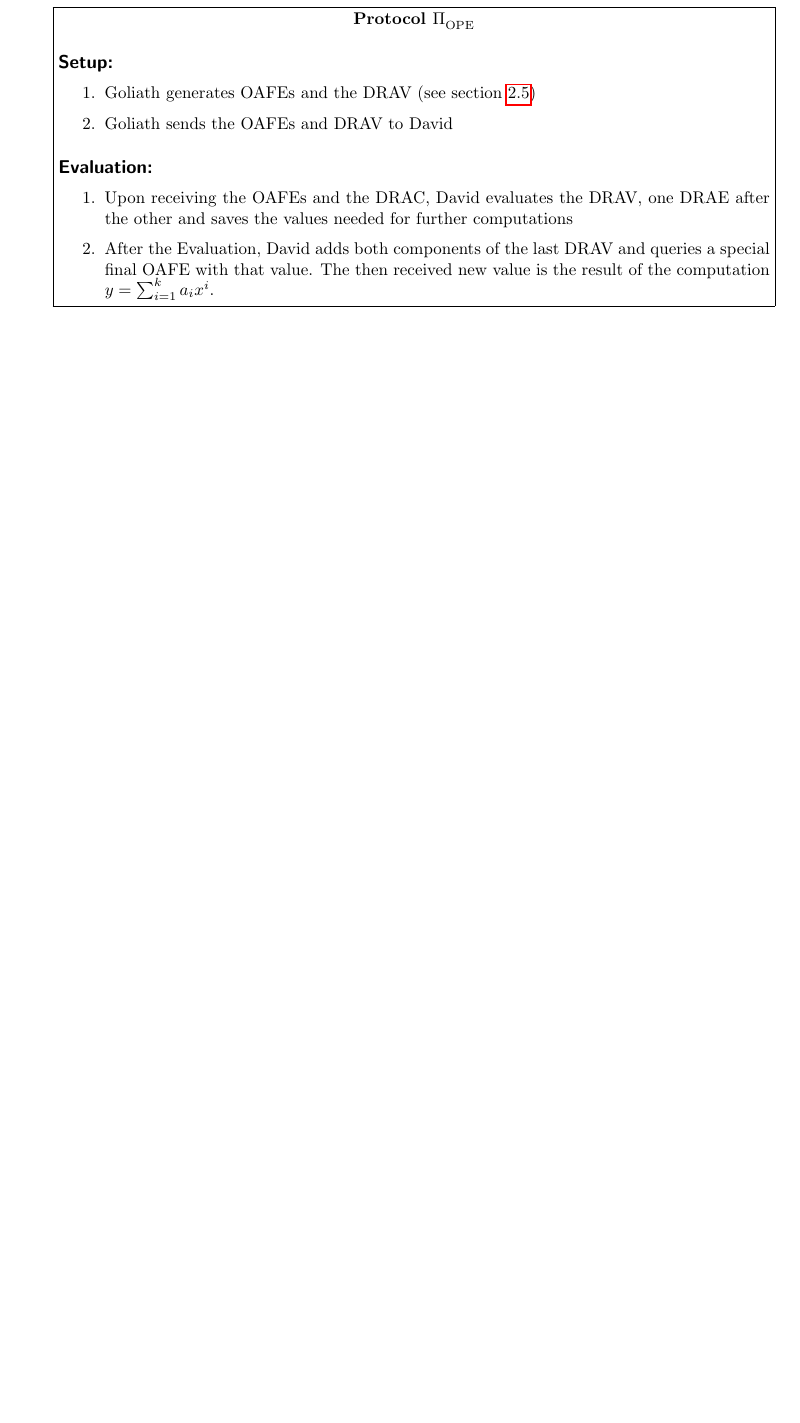
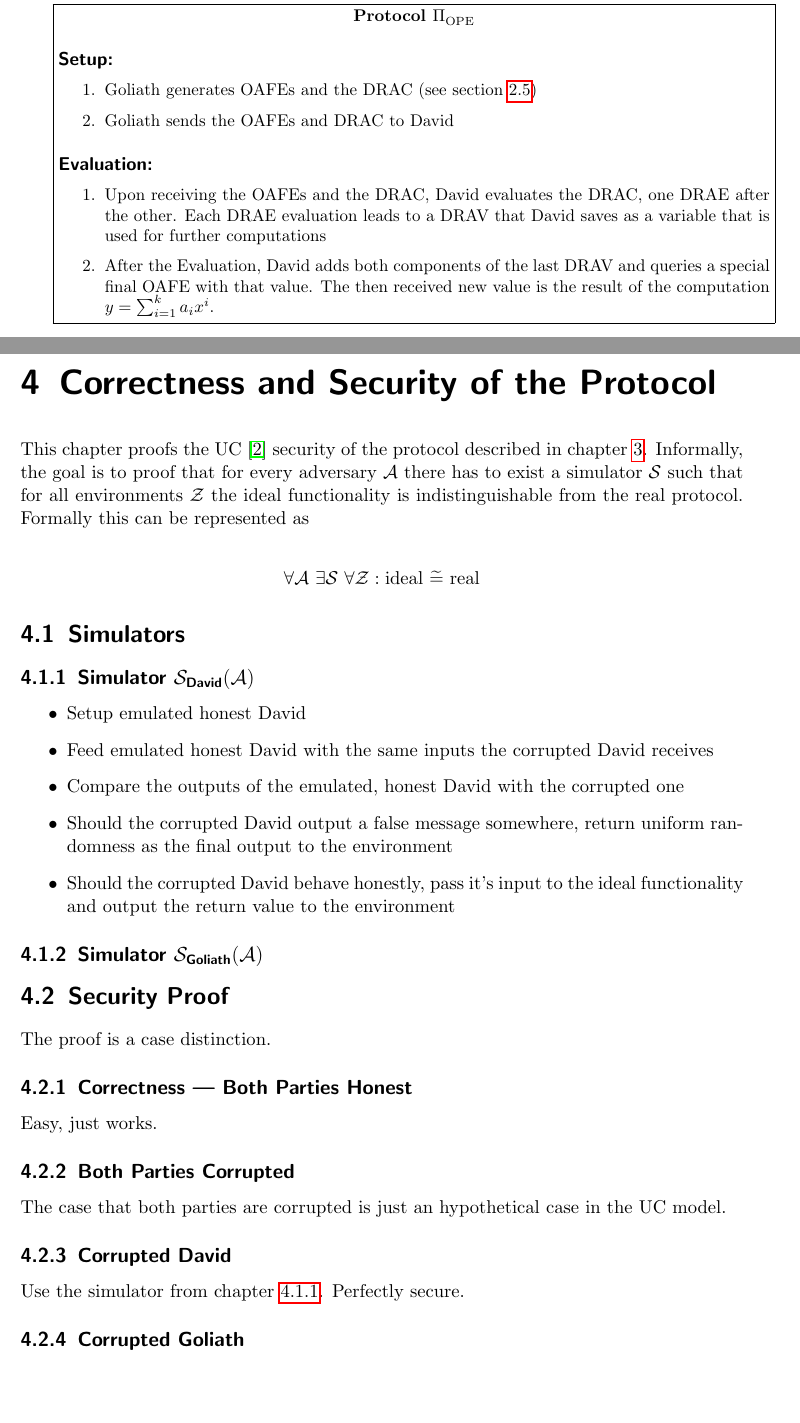
Before and after one commit to weissi/diplomarbeit, a LaTeX thesis (writings/thesis/thesis.tex, which reads writings/thesis/protocols.tex, writings/thesis/security.tex): part of page 14 of 23 before the commit and two parts of pages 14 and 15 of 25 after it, the two joined at a grey line, cut so that both start at the same text, the shorter picture padded with empty space. Compiled offline with pdfLaTeX.

Commit message:
THESIS: mini progress

```diff
--- a/writings/thesis/protocols.tex
+++ b/writings/thesis/protocols.tex
@@ -59,9 +60,9 @@
 
   \begin{JWprotoSteps}
 
-  \item \JWpOne{} generates OAFEs and the DRAV (see section \ref{sec:OPE})
+  \item \JWpOne{} generates OAFEs and the DRAC (see section \ref{sec:OPE})
 
-  \item \JWpOne{} sends the OAFEs and DRAV to \JWpTwo{}
+  \item \JWpOne{} sends the OAFEs and DRAC to \JWpTwo{}
 
   \end{JWprotoSteps}
 
@@ -70,8 +71,9 @@
 
   \begin{JWprotoSteps}
 
-  \item Upon receiving the OAFEs and the DRAC, \JWpTwo{} evaluates the DRAV, one
-    DRAE after the other and saves the values needed for further computations
+  \item Upon receiving the OAFEs and the DRAC, \JWpTwo{} evaluates the DRAC,
+    one DRAE after the other. Each DRAE evaluation leads to a DRAV that
+    \JWpTwo{} saves as a variable that is used for further computations
 
   \item After the Evaluation, \JWpTwo{} adds both components of the last DRAV
     and queries a special final OAFE with that value. The then received new
--- /dev/null
+++ b/writings/thesis/security.tex
@@ -0,0 +1,81 @@
+\JWlone{Correctness and Security of the Protocol}
+\label{sec:security}
+
+This chapter proofs the UC \cite{canetti05} security of the protocol described
+in chapter \ref{sec:protocol}. Informally, the goal is to proof that for every
+adversary $\mathcal{A}$ there has to exist a simulator $\mathcal{S}$ such that
+for all environments $\mathcal{Z}$ the ideal functionality is indistinguishable
+from the real protocol. Formally this can be represented as
+
+\begin{align*}
+%
+\forall \mathcal{A}\ \exists \mathcal{S}\ \forall \mathcal{Z} :
+\text{ideal}\ \widetilde{=}\ \text{real}
+%
+\end{align*}
+
+%
+% SIMULATOR
+%
+\JWltwo{Simulators}
+\label{sec:simulators}
+
+
+% SIMULATOR S_DAVID(A)
+\JWlthree{Simulator $\mathcal{S}_{\text{David}}(\mathcal{A})$}
+\label{sec:simulator-david}
+
+\begin{itemize}
+
+\item Setup emulated honest David
+
+\item Feed emulated honest David with the same inputs the corrupted David
+receives
+
+\item Compare the outputs of the emulated, honest David with the corrupted one
+
+\item Should the corrupted David output a false message somewhere, return
+uniform randomness as the final output to the environment
+
+\item Should the corrupted David behave honestly, pass it's input to the ideal
+functionality and output the return value to the environment
+
+\end{itemize}
+
+
+% SIMULATOR S_Goliath(A)
+\JWlthree{Simulator $\mathcal{S}_{\text{Goliath}}(\mathcal{A})$}
+
+%
+% PROOF
+%
+\JWltwo{Security Proof}
+\label{sec:proof}
+
+The proof is a case distinction.
+
+
+% CORRECTNESS --- BOTH PARTIES HONEST
+\JWlthree{Correctness --- Both Parties Honest}
+
+Easy, just works.
+
+
+
+% BOTH PARTIES CORRUPTED
+\JWlthree{Both Parties Corrupted}
+
+The case that both parties are corrupted is just an hypothetical case in the UC
+model.
+
+
+% CORRUPTED DAVID
+\JWlthree{Corrupted \JWpTwo{}}
+
+Use the simulator from chapter \ref{sec:simulator-david}. Perfectly secure.
+
+
+% CORRUPTED GOLIATH
+\JWlthree{Corrupted \JWpOne{}}
+
+% vim: set spell spelllang=en_us fileencoding=utf8 :
```
Also changed, not shown: writings/thesis/introduction.tex (+25 -19 lines), writings/thesis/methods.tex (+9 -19 lines), writings/thesis/thesis.tex (+2 -0 lines), writings/thesis/protocols.tex (3 more changed lines).
